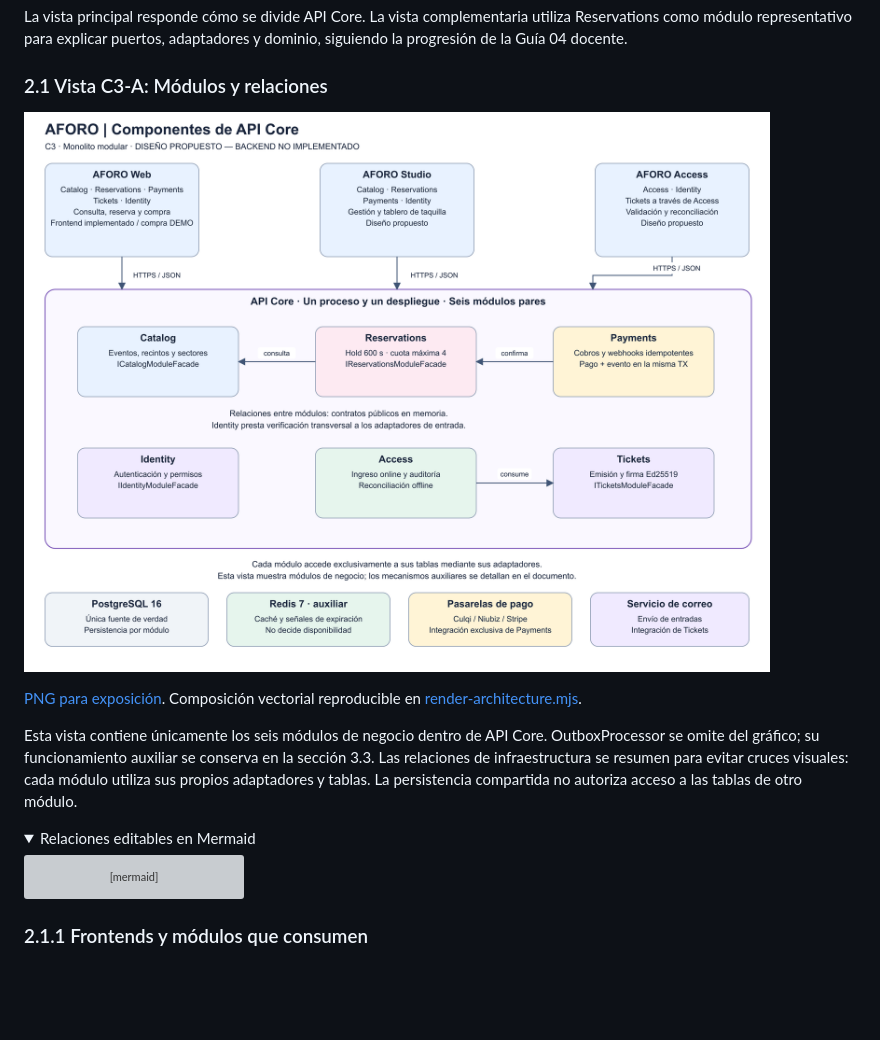
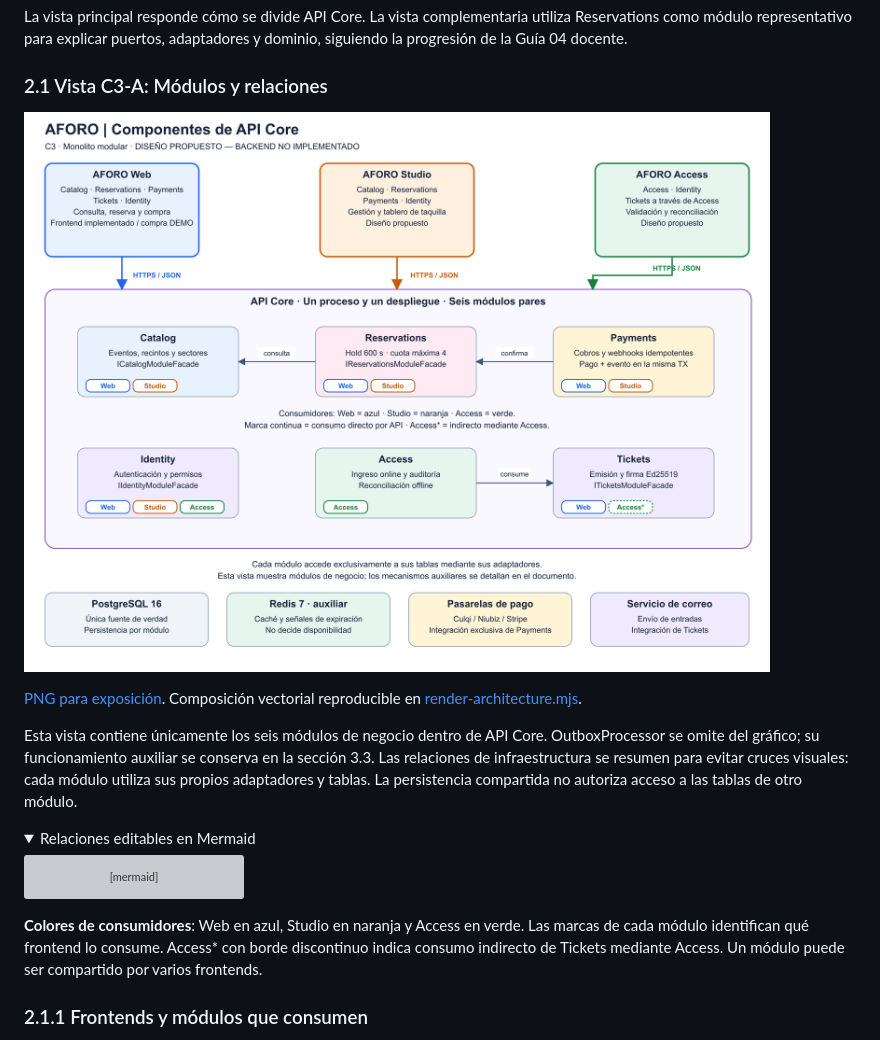
Before and after one commit to CARDBELL96/AFORO, a Markdown page: docs/04-modelo-c4/Nivel3-Diagrama-de-Componentes.md, the part around the change. GitHub-like rendering; pictures changed too: docs/diagramas-exportados/C3-modulos.png; folded sections open; blank space fills up the shorter version; grey boxes are pictures that could not be loaded.

Commit message:
docs: identificar por color los consumidores frontend de cada módulo

````diff
--- a/docs/04-modelo-c4/Nivel3-Diagrama-de-Componentes.md
+++ b/docs/04-modelo-c4/Nivel3-Diagrama-de-Componentes.md
@@ -65,6 +65,8 @@ flowchart LR
 ```
 
 </details>
+
+**Colores de consumidores**: Web en azul, Studio en naranja y Access en verde. Las marcas de cada módulo identifican qué frontend lo consume. Access* con borde discontinuo indica consumo indirecto de Tickets mediante Access. Un módulo puede ser compartido por varios frontends.
 
 ### 2.1.1 Frontends y módulos que consumen
 
````
Also changed, not shown: 2 other files.
